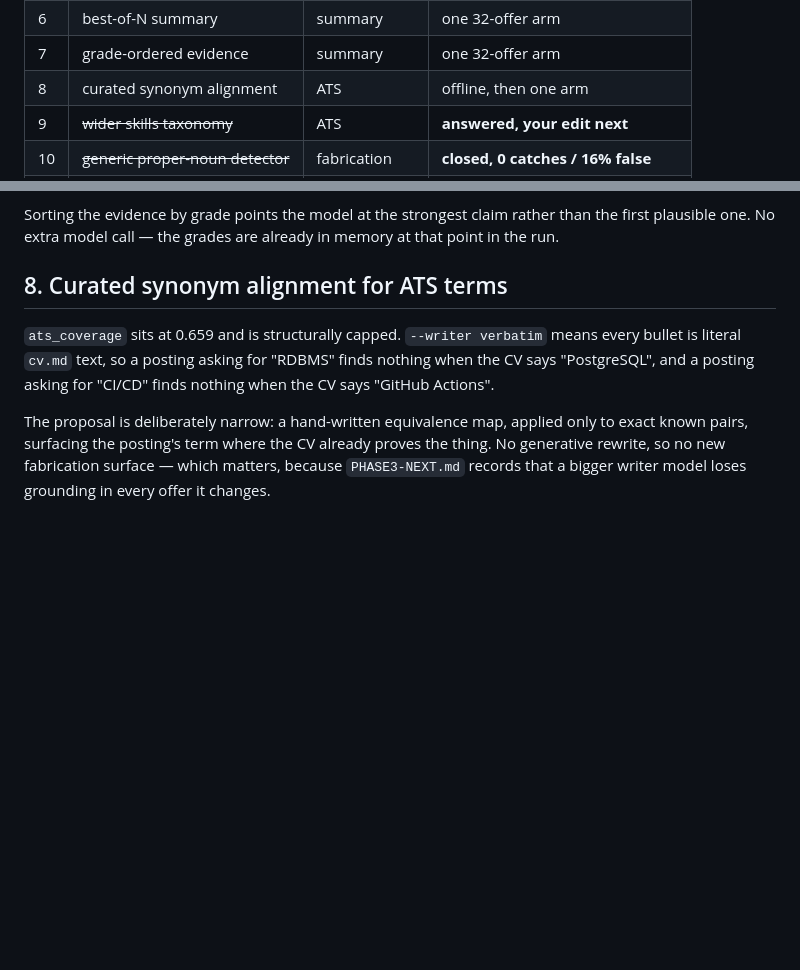
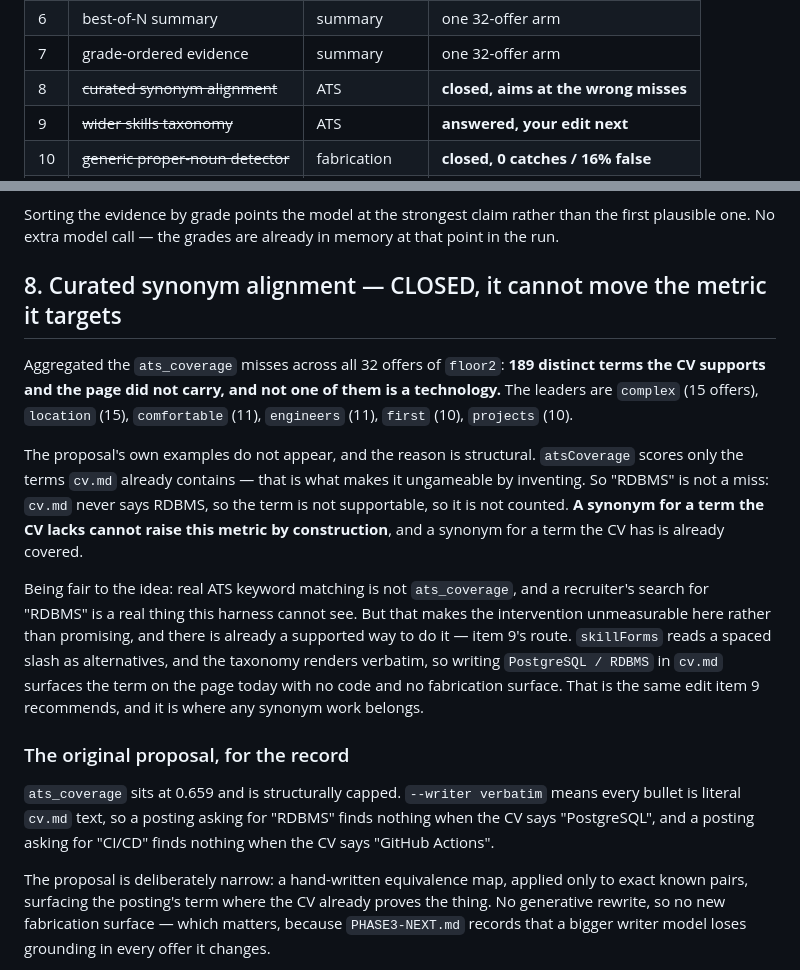
Before and after one commit to dsk1ra/snipe-cli, a Markdown page: docs/CV-GENERATION-BACKLOG.md, 2 parts joined by grey strips. GitHub-like rendering; blank space fills up the shorter version.

Commit message:
docs: close item 8, synonyms cannot move ats_coverage
189 distinct missed terms across 32 offers, none of them technical. The metric
scores only terms cv.md already contains, so a synonym for a term the CV lacks
is excluded by construction. The supported route is item 9's: write it into the
taxonomy as an alternative, which renders today.

```diff
--- a/docs/CV-GENERATION-BACKLOG.md
+++ b/docs/CV-GENERATION-BACKLOG.md
@@ -16,7 +16,7 @@ and one item below was already closed there.
 | 5 | ~~near-duplicate suppression~~ | — | **closed, see below** |
 | 6 | best-of-N summary | summary | one 32-offer arm |
 | 7 | grade-ordered evidence | summary | one 32-offer arm |
-| 8 | curated synonym alignment | ATS | offline, then one arm |
+| 8 | ~~curated synonym alignment~~ | ATS | **closed, aims at the wrong misses** |
 | 9 | ~~wider skills taxonomy~~ | ATS | **answered, your edit next** |
 | 10 | ~~generic proper-noun detector~~ | fabrication | **closed, 0 catches / 16% false** |
 | 11 | ~~`section_balance` metric~~ | measurement | **shipped, see below** |
@@ -163,7 +163,30 @@ Sorting the evidence by grade points the model at the strongest claim rather tha
 the first plausible one. No extra model call — the grades are already in memory
 at that point in the run.
 
-## 8. Curated synonym alignment for ATS terms
+## 8. Curated synonym alignment — CLOSED, it cannot move the metric it targets
+
+Aggregated the `ats_coverage` misses across all 32 offers of `floor2`: **189
+distinct terms the CV supports and the page did not carry, and not one of them
+is a technology.** The leaders are `complex` (15 offers), `location` (15),
+`comfortable` (11), `engineers` (11), `first` (10), `projects` (10).
+
+The proposal's own examples do not appear, and the reason is structural.
+`atsCoverage` scores only the terms `cv.md` already contains — that is what makes
+it ungameable by inventing. So "RDBMS" is not a miss: `cv.md` never says RDBMS,
+so the term is not supportable, so it is not counted. **A synonym for a term the
+CV lacks cannot raise this metric by construction**, and a synonym for a term the
+CV has is already covered.
+
+Being fair to the idea: real ATS keyword matching is not `ats_coverage`, and a
+recruiter's search for "RDBMS" is a real thing this harness cannot see. But that
+makes the intervention unmeasurable here rather than promising, and there is
+already a supported way to do it — item 9's route. `skillForms` reads a spaced
+slash as alternatives, and the taxonomy renders verbatim, so writing
+`PostgreSQL / RDBMS` in `cv.md` surfaces the term on the page today with no code
+and no fabrication surface. That is the same edit item 9 recommends, and it is
+where any synonym work belongs.
+
+### The original proposal, for the record
 
 `ats_coverage` sits at 0.659 and is structurally capped. `--writer verbatim`
 means every bullet is literal `cv.md` text, so a posting asking for "RDBMS" finds
```
